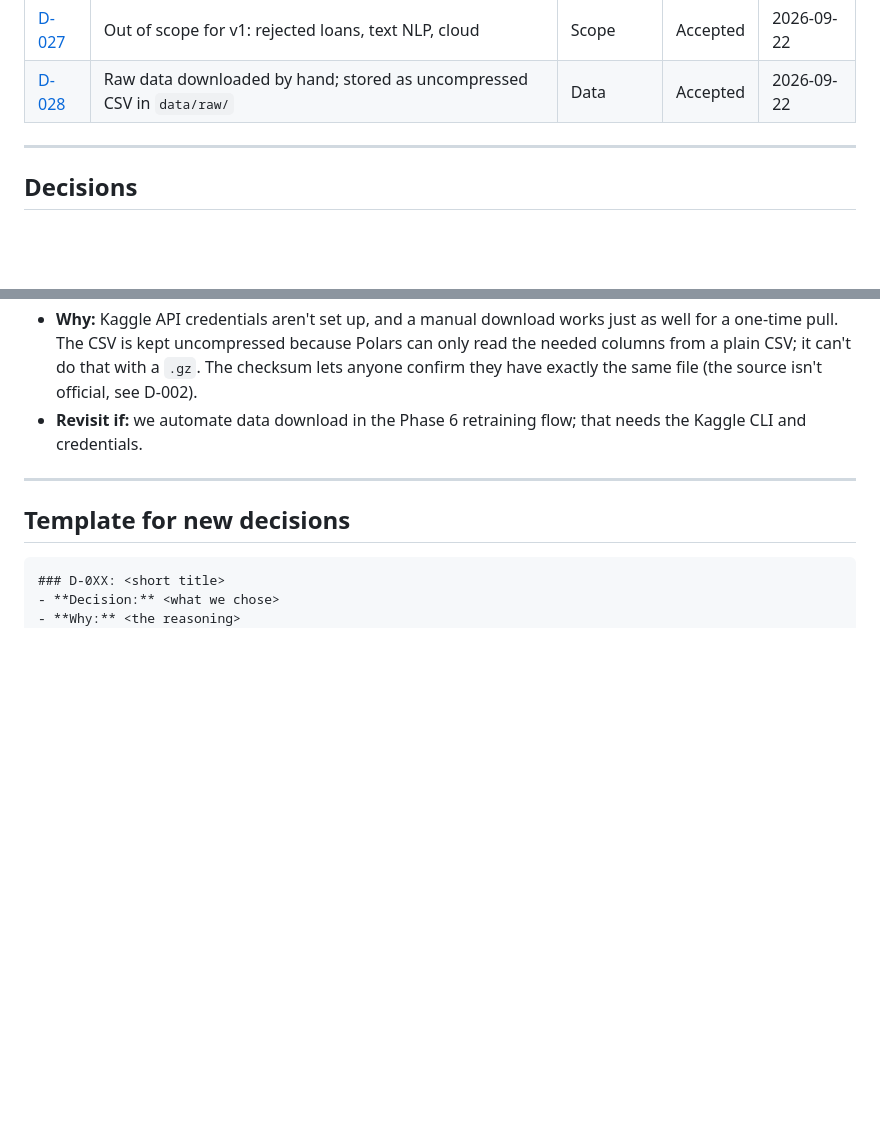
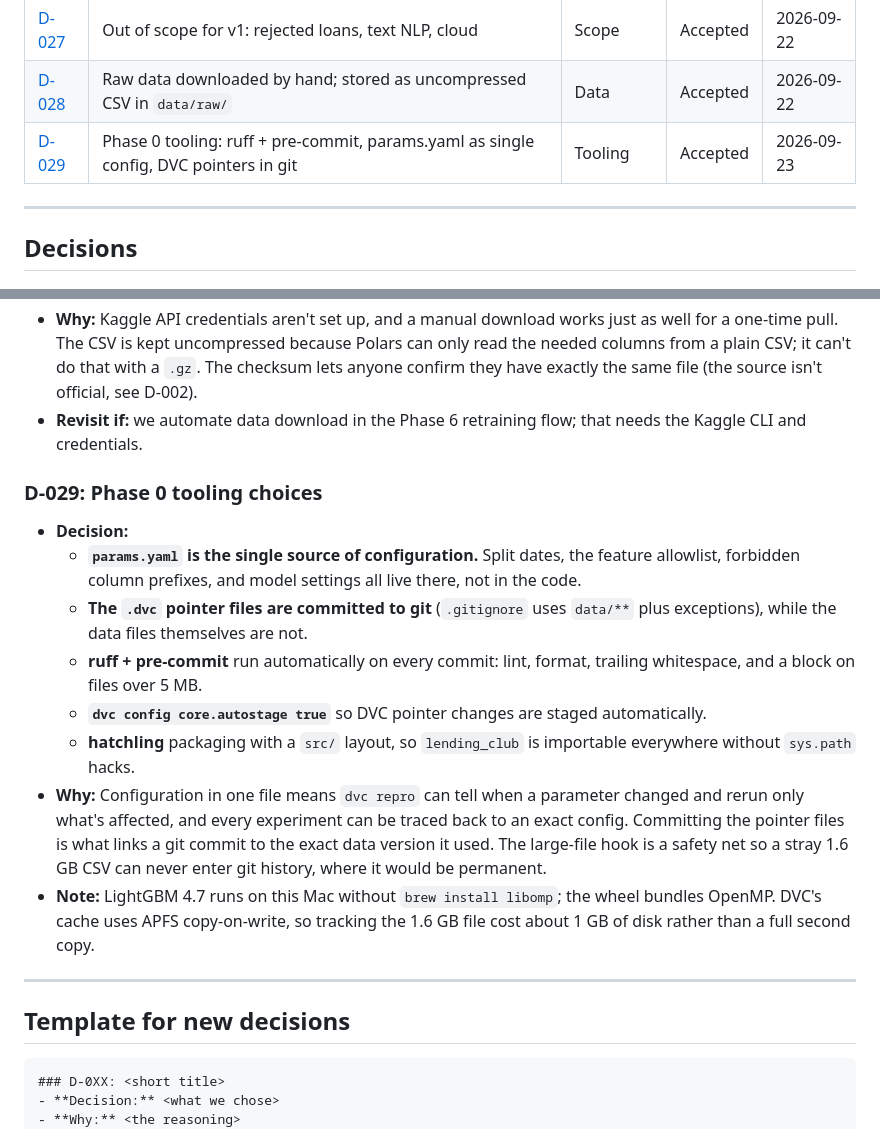
Before and after one commit to shikharkumar13/Lending-Club-Loan-Default-Project-MLOps, a Markdown page: DECISIONS.md, 2 parts joined by grey strips. Drawn GitHub-style; blank space fills up the shorter version.

Commit message:
Log D-029: Phase 0 tooling decisions

```diff
--- a/DECISIONS.md
+++ b/DECISIONS.md
@@ -46,6 +46,7 @@ deleted, so the history stays readable.
 | [D-026](#d-026-does-not-meet-credit-policy-loans-kept-with-a-flag) | "Does not meet credit policy" loans kept, with a flag | Data | Accepted | 2026-09-22 |
 | [D-027](#d-027-out-of-scope-for-v1) | Out of scope for v1: rejected loans, text NLP, cloud | Scope | Accepted | 2026-09-22 |
 | [D-028](#d-028-raw-data-via-manual-download-stored-as-uncompressed-csv) | Raw data downloaded by hand; stored as uncompressed CSV in `data/raw/` | Data | Accepted | 2026-09-22 |
+| [D-029](#d-029-phase-0-tooling-choices) | Phase 0 tooling: ruff + pre-commit, params.yaml as single config, DVC pointers in git | Tooling | Accepted | 2026-09-23 |
 
 ---
 
@@ -287,6 +288,29 @@ deleted, so the history stays readable.
 - **Revisit if:** we automate data download in the Phase 6 retraining flow;
   that needs the Kaggle CLI and credentials.
 
+### D-029: Phase 0 tooling choices
+- **Decision:**
+  - **`params.yaml` is the single source of configuration.** Split dates, the
+    feature allowlist, forbidden column prefixes, and model settings all live
+    there, not in the code.
+  - **The `.dvc` pointer files are committed to git** (`.gitignore` uses
+    `data/**` plus exceptions), while the data files themselves are not.
+  - **ruff + pre-commit** run automatically on every commit: lint, format,
+    trailing whitespace, and a block on files over 5 MB.
+  - **`dvc config core.autostage true`** so DVC pointer changes are staged
+    automatically.
+  - **hatchling** packaging with a `src/` layout, so `lending_club` is
+    importable everywhere without `sys.path` hacks.
+- **Why:** Configuration in one file means `dvc repro` can tell when a
+  parameter changed and rerun only what's affected, and every experiment can
+  be traced back to an exact config. Committing the pointer files is what
+  links a git commit to the exact data version it used. The large-file hook
+  is a safety net so a stray 1.6 GB CSV can never enter git history, where it
+  would be permanent.
+- **Note:** LightGBM 4.7 runs on this Mac without `brew install libomp`; the
+  wheel bundles OpenMP. DVC's cache uses APFS copy-on-write, so tracking the
+  1.6 GB file cost about 1 GB of disk rather than a full second copy.
+
 ---
 
 ## Template for new decisions
```
